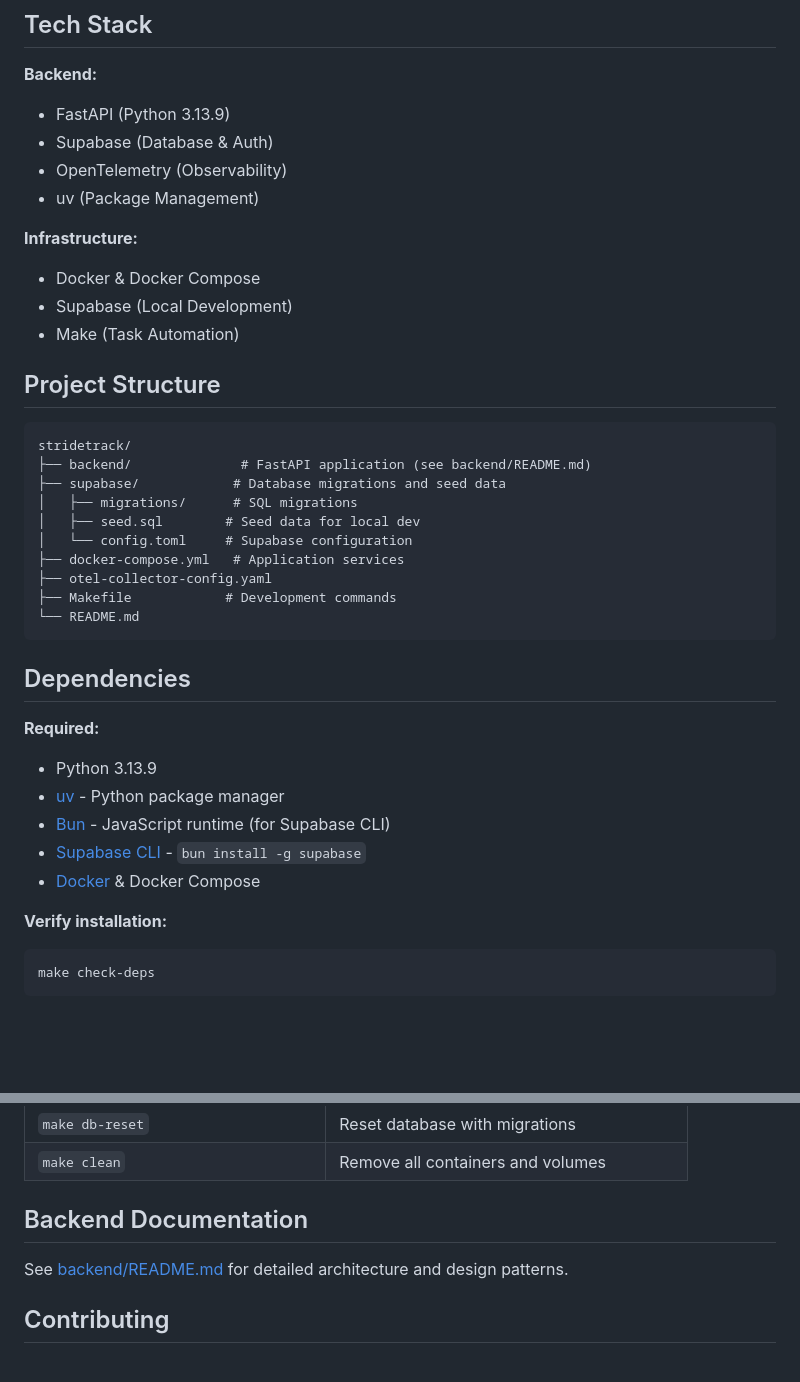
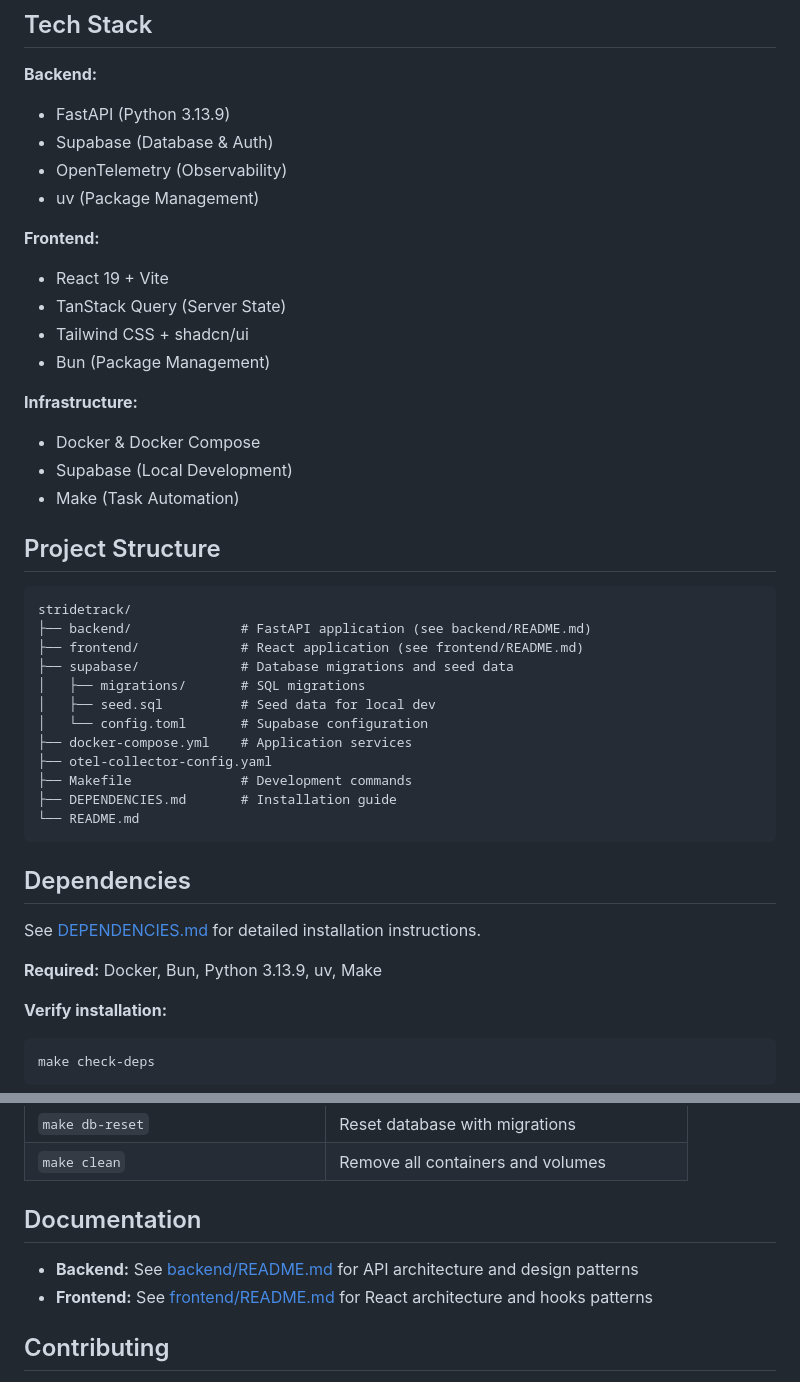
Before and after one commit to GenerateNU/StrideTrack, a Markdown page: README.md, 2 parts joined by grey strips. Drawn GitHub-style; blank space fills up the shorter version.

Commit message:
added frontend readme and dependencies readme

````diff
--- a/README.md
+++ b/README.md
@@ -17,6 +17,13 @@ This is a 13-week prototype development project with Generate (generatenu.com) t
 - OpenTelemetry (Observability)
 - uv (Package Management)
 
+**Frontend:**
+
+- React 19 + Vite
+- TanStack Query (Server State)
+- Tailwind CSS + shadcn/ui
+- Bun (Package Management)
+
 **Infrastructure:**
 
 - Docker & Docker Compose
@@ -28,25 +35,23 @@ This is a 13-week prototype development project with Generate (generatenu.com) t
 ```
 stridetrack/
 ├── backend/              # FastAPI application (see backend/README.md)
-├── supabase/            # Database migrations and seed data
-│   ├── migrations/      # SQL migrations
-│   ├── seed.sql        # Seed data for local dev
-│   └── config.toml     # Supabase configuration
-├── docker-compose.yml   # Application services
+├── frontend/             # React application (see frontend/README.md)
+├── supabase/             # Database migrations and seed data
+│   ├── migrations/       # SQL migrations
+│   ├── seed.sql          # Seed data for local dev
+│   └── config.toml       # Supabase configuration
+├── docker-compose.yml    # Application services
 ├── otel-collector-config.yaml
-├── Makefile            # Development commands
+├── Makefile              # Development commands
+├── DEPENDENCIES.md       # Installation guide
 └── README.md
 ```
 
 ## Dependencies
 
-**Required:**
+See [DEPENDENCIES.md](DEPENDENCIES.md) for detailed installation instructions.
 
-- Python 3.13.9
-- [uv](https://github.com/astral-sh/uv) - Python package manager
-- [Bun](https://bun.sh) - JavaScript runtime (for Supabase CLI)
-- [Supabase CLI](https://supabase.com/docs/guides/cli) - `bun install -g supabase`
-- [Docker](https://www.docker.com/) & Docker Compose
+**Required:** Docker, Bun, Python 3.13.9, uv, Make
 
 **Verify installation:**
 
@@ -94,9 +99,10 @@ make check-deps
 | `make db-reset`                      | Reset database with migrations                 |
 | `make clean`                         | Remove all containers and volumes              |
 
-## Backend Documentation
+## Documentation
 
-See [backend/README.md](backend/README.md) for detailed architecture and design patterns.
+- **Backend:** See [backend/README.md](backend/README.md) for API architecture and design patterns
+- **Frontend:** See [frontend/README.md](frontend/README.md) for React architecture and hooks patterns
 
 ## Contributing
 
````
Also changed, not shown: DEPENDENCIES.md (added, +154 -0 lines), frontend/README.md (added, +171 -0 lines).
